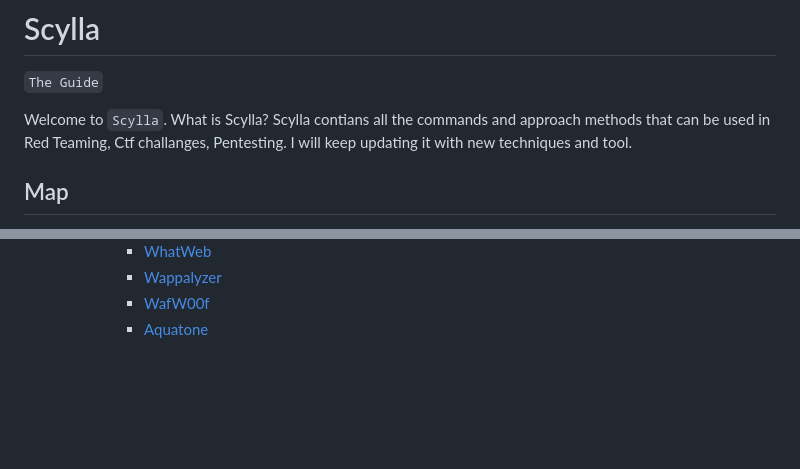
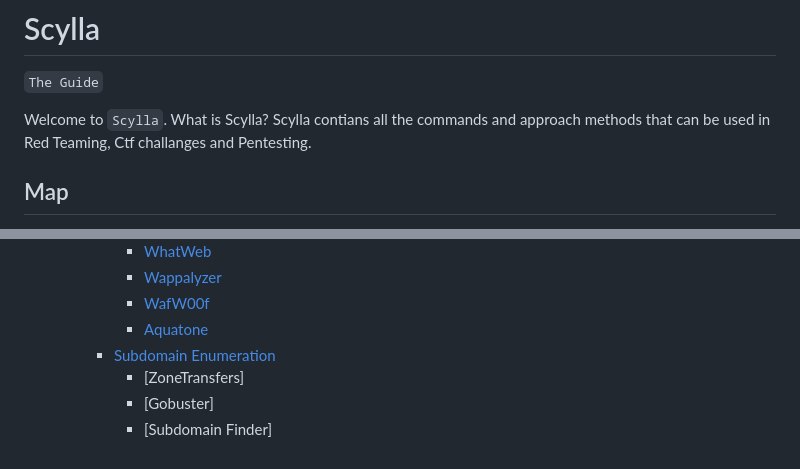
Before and after one commit to bericontraster/Scylla, a Markdown page: README.md, 2 parts joined by grey strips. GitHub-like rendering; blank space fills up the shorter version.

```diff
--- a/README.md
+++ b/README.md
@@ -2,7 +2,7 @@
 `The Guide`
 
 Welcome to `Scylla`. What is Scylla?
-Scylla contians all the commands and approach methods that can be used in Red Teaming, Ctf challanges, Pentesting. I will keep updating it with new techniques and tool.
+Scylla contians all the commands and approach methods that can be used in Red Teaming, Ctf challanges and Pentesting.
 
 ## Map
 - [Reconnaissance](#)
@@ -28,3 +28,7 @@ Scylla contians all the commands and approach methods that can be used in Red Te
       - [Wappalyzer](https://github.com/bericontraster/Scylla/blob/main/assets/active-information-gathering.md#Wappalyzer)
       - [WafW00f](https://github.com/bericontraster/Scylla/blob/main/assets/active-information-gathering.md#WafW00f)
       - [Aquatone](https://github.com/bericontraster/Scylla/blob/main/assets/active-information-gathering.md#Aquatone)
+    - [Subdomain Enumeration](/assets/subdomain-enumeration-active.md)
+      - [ZoneTransfers]
+      - [Gobuster]
+      - [Subdomain Finder]
```
Also changed, not shown: assets/subdomain-enumeration-active.md (added, +24 -0 lines), media/transfer-me.png (added).
